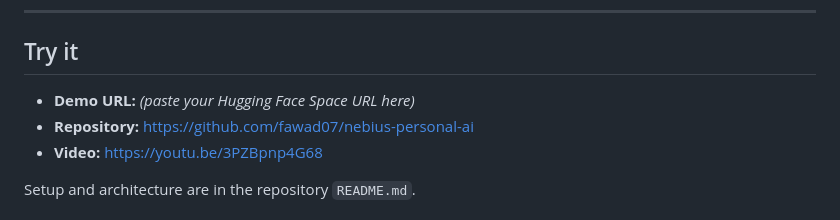
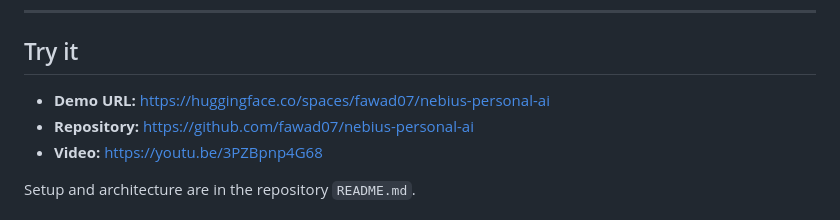
Before and after one commit to fawad07/nebius-personal-ai, a Markdown page: SUBMISSION.md, the part around the change. GitHub-like rendering.

Commit message:
Add live demo URL (Hugging Face Space) to submission

```diff
--- a/SUBMISSION.md
+++ b/SUBMISSION.md
@@ -138,7 +138,7 @@ Honest notes from actually building on these during the hackathon.
 ---
 
 ## Try it
-- **Demo URL:** _(paste your Hugging Face Space URL here)_
+- **Demo URL:** https://huggingface.co/spaces/fawad07/nebius-personal-ai
 - **Repository:** https://github.com/fawad07/nebius-personal-ai
 - **Video:** https://youtu.be/3PZBpnp4G68
 
```
